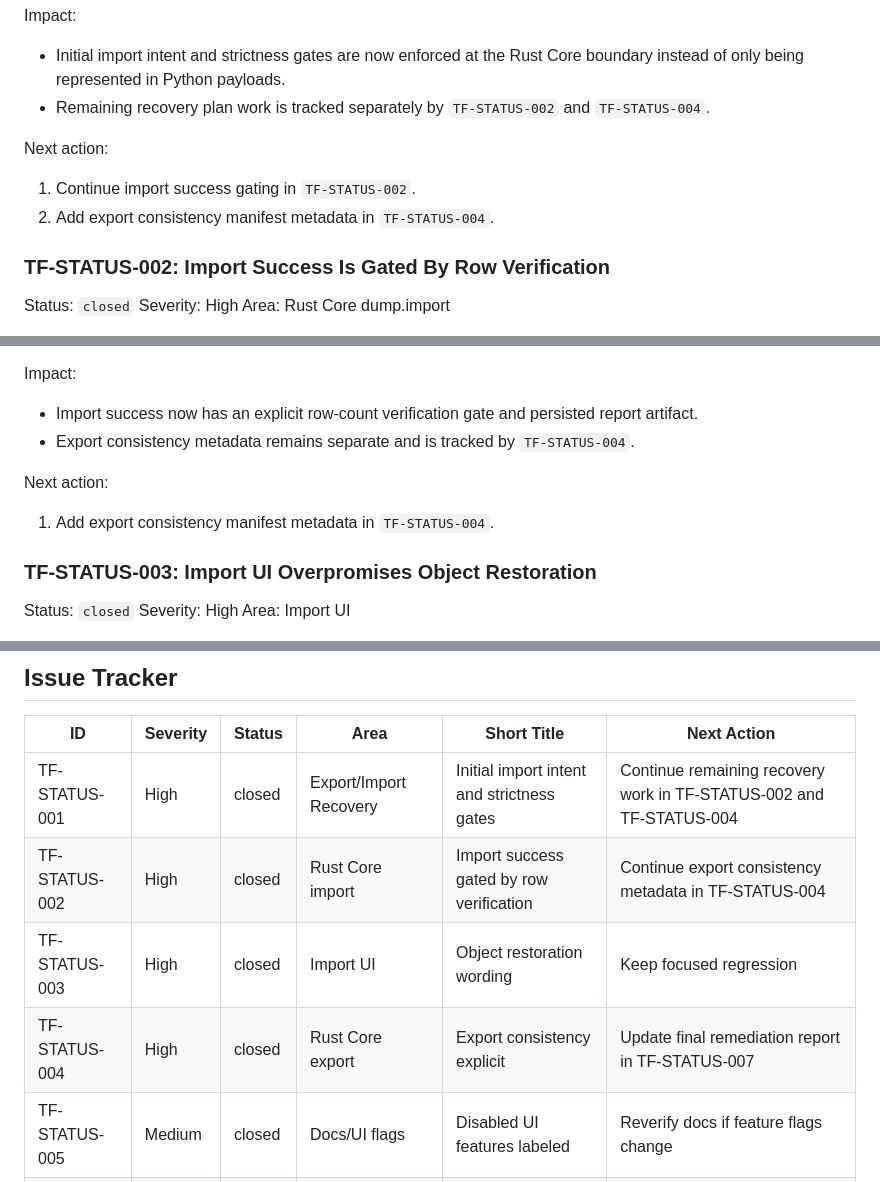
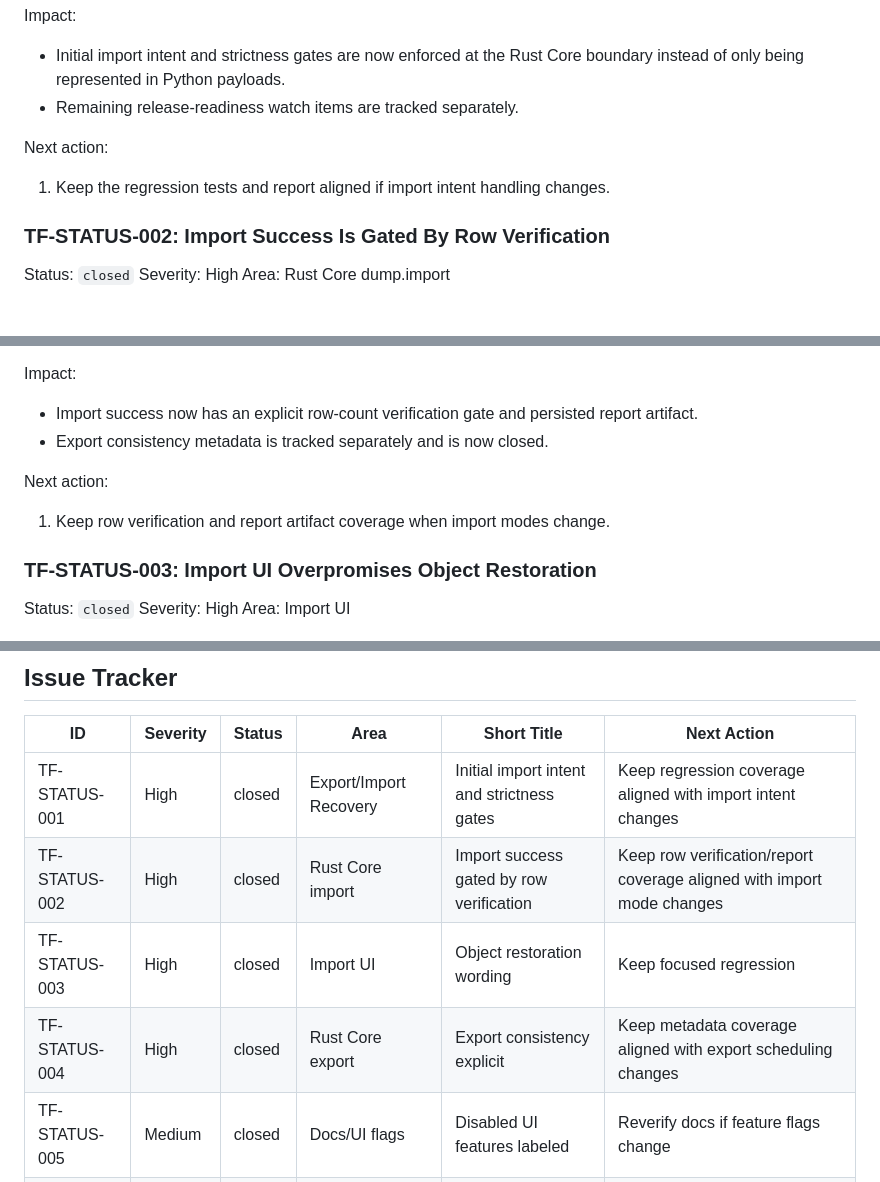
Before and after one commit to sanghyun-io/tunnelforge, a Markdown page: docs/current_status.md, 3 parts joined by grey strips. Rendered like a GitHub page.

Commit message:
docs: clean status next actions

```diff
--- a/docs/current_status.md
+++ b/docs/current_status.md
@@ -176,13 +176,12 @@ Impact:
 
 - Initial import intent and strictness gates are now enforced at the Rust Core
   boundary instead of only being represented in Python payloads.
-- Remaining recovery plan work is tracked separately by `TF-STATUS-002` and
-  `TF-STATUS-004`.
+- Remaining release-readiness watch items are tracked separately.
 
 Next action:
 
-1. Continue import success gating in `TF-STATUS-002`.
-2. Add export consistency manifest metadata in `TF-STATUS-004`.
+1. Keep the regression tests and report aligned if import intent handling
+   changes.
 
 ### TF-STATUS-002: Import Success Is Gated By Row Verification
 
@@ -204,12 +203,11 @@ Impact:
 
 - Import success now has an explicit row-count verification gate and persisted
   report artifact.
-- Export consistency metadata remains separate and is tracked by
-  `TF-STATUS-004`.
+- Export consistency metadata is tracked separately and is now closed.
 
 Next action:
 
-1. Add export consistency manifest metadata in `TF-STATUS-004`.
+1. Keep row verification and report artifact coverage when import modes change.
 
 ### TF-STATUS-003: Import UI Overpromises Object Restoration
 
@@ -374,10 +372,10 @@ Next action:
 
 | ID | Severity | Status | Area | Short Title | Next Action |
 | --- | --- | --- | --- | --- | --- |
-| TF-STATUS-001 | High | closed | Export/Import Recovery | Initial import intent and strictness gates | Continue remaining recovery work in TF-STATUS-002 and TF-STATUS-004 |
-| TF-STATUS-002 | High | closed | Rust Core import | Import success gated by row verification | Continue export consistency metadata in TF-STATUS-004 |
+| TF-STATUS-001 | High | closed | Export/Import Recovery | Initial import intent and strictness gates | Keep regression coverage aligned with import intent changes |
+| TF-STATUS-002 | High | closed | Rust Core import | Import success gated by row verification | Keep row verification/report coverage aligned with import mode changes |
 | TF-STATUS-003 | High | closed | Import UI | Object restoration wording | Keep focused regression |
-| TF-STATUS-004 | High | closed | Rust Core export | Export consistency explicit | Update final remediation report in TF-STATUS-007 |
+| TF-STATUS-004 | High | closed | Rust Core export | Export consistency explicit | Keep metadata coverage aligned with export scheduling changes |
 | TF-STATUS-005 | Medium | closed | Docs/UI flags | Disabled UI features labeled | Reverify docs if feature flags change |
 | TF-STATUS-006 | Medium | watch | Maintainability | Very large files | Keep fixes narrow; split later if behavior stabilizes |
 | TF-STATUS-007 | Low | closed | Reporting | Referenced HTML report exists | Keep report aligned with future recovery changes |
```
Also changed, not shown: other parts of docs/current_status.md (+1 -1 lines).
